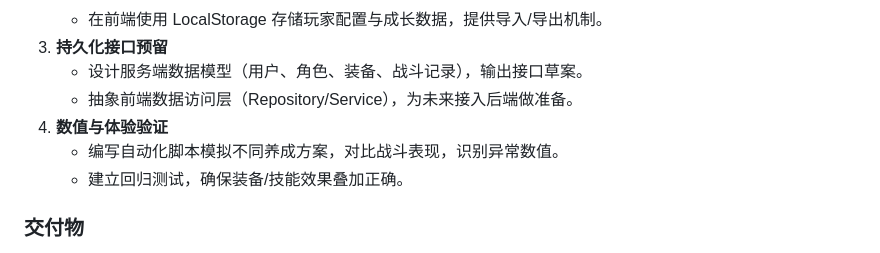
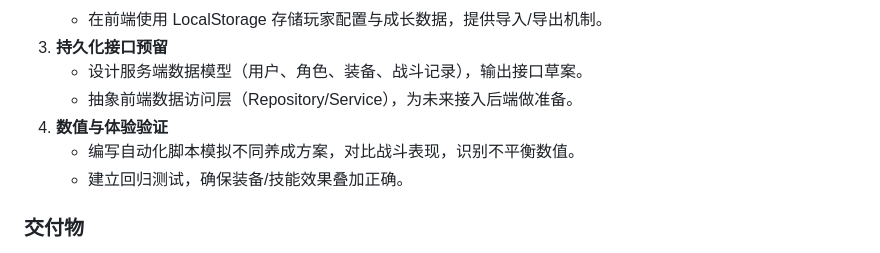
Before and after one commit to 0Hyacinth0/idbattle, a Markdown page: docs/development-plan.md, the part around the change. Drawn GitHub-style.

Commit message:
更改配装器说明文本

```diff
--- a/docs/development-plan.md
+++ b/docs/development-plan.md
@@ -18,7 +18,7 @@
    - 设计服务端数据模型（用户、角色、装备、战斗记录），输出接口草案。
    - 抽象前端数据访问层（Repository/Service），为未来接入后端做准备。
 4. **数值与体验验证**
-   - 编写自动化脚本模拟不同养成方案，对比战斗表现，识别异常数值。
+   - 编写自动化脚本模拟不同养成方案，对比战斗表现，识别不平衡数值。
    - 建立回归测试，确保装备/技能效果叠加正确。
 
 ### 交付物
```
